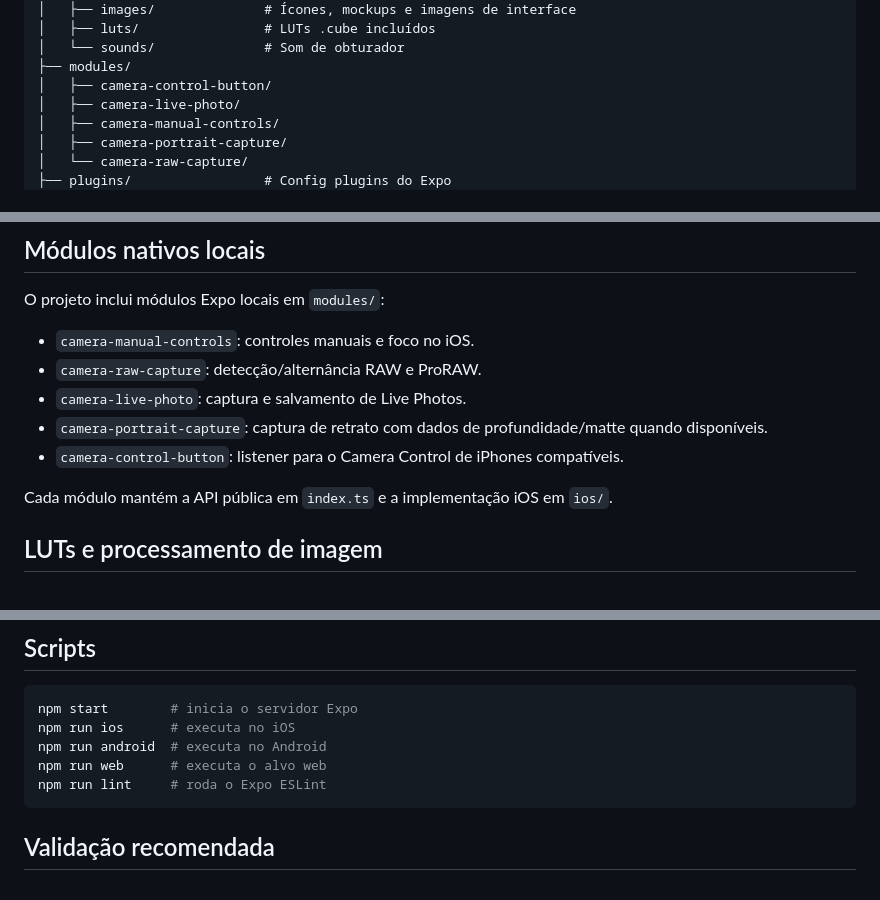
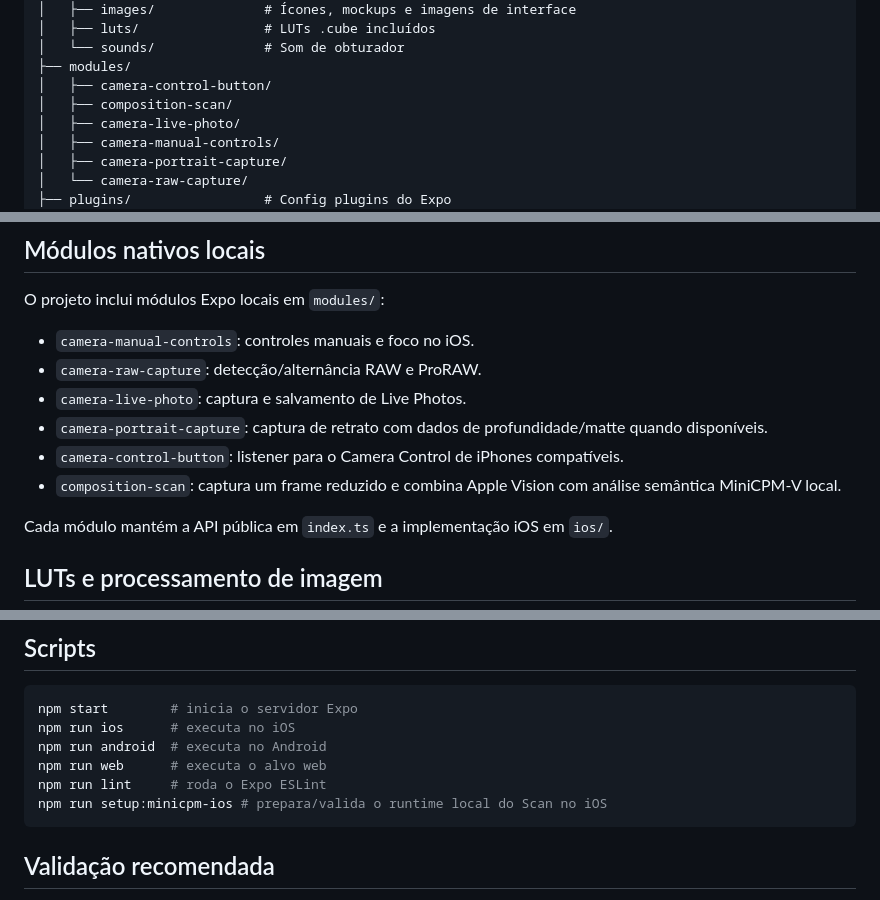
Before and after one commit to Gwin14/Komorebi, a Markdown page: README.md, 3 parts joined by grey strips. Rendered like a GitHub page.

````diff
--- a/README.md
+++ b/README.md
@@ -96,6 +117,7 @@ Komorebi/
 │   └── sounds/              # Som de obturador
 ├── modules/
 │   ├── camera-control-button/
+│   ├── composition-scan/
 │   ├── camera-live-photo/
 │   ├── camera-manual-controls/
 │   ├── camera-portrait-capture/
@@ -118,6 +140,7 @@ O projeto inclui módulos Expo locais em `modules/`:
 - `camera-live-photo`: captura e salvamento de Live Photos.
 - `camera-portrait-capture`: captura de retrato com dados de profundidade/matte quando disponíveis.
 - `camera-control-button`: listener para o Camera Control de iPhones compatíveis.
+- `composition-scan`: captura um frame reduzido e combina Apple Vision com análise semântica MiniCPM-V local.
 
 Cada módulo mantém a API pública em `index.ts` e a implementação iOS em `ios/`.
 
@@ -179,6 +202,7 @@ npm run ios      # executa no iOS
 npm run android  # executa no Android
 npm run web      # executa o alvo web
 npm run lint     # roda o Expo ESLint
+npm run setup:minicpm-ios # prepara/valida o runtime local do Scan no iOS
 ```
 
 ## Validação recomendada
````
Also changed, not shown: other parts of README.md (+21 -0 lines), docs/composition-scan.md (+28 -0 lines).
